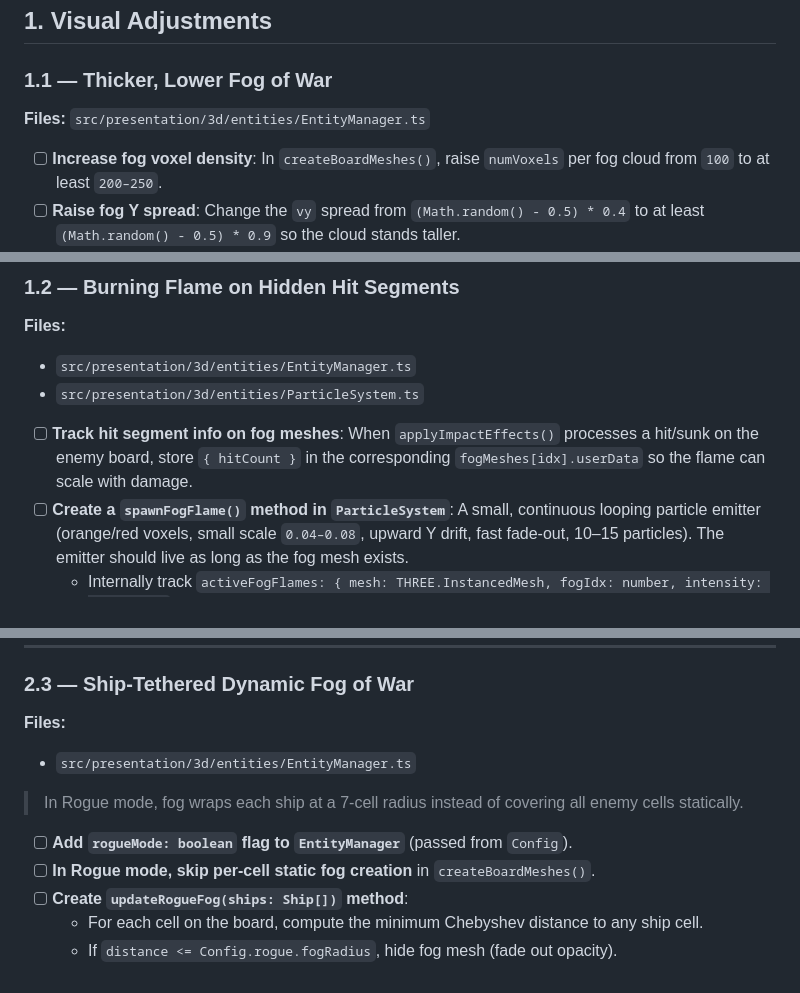
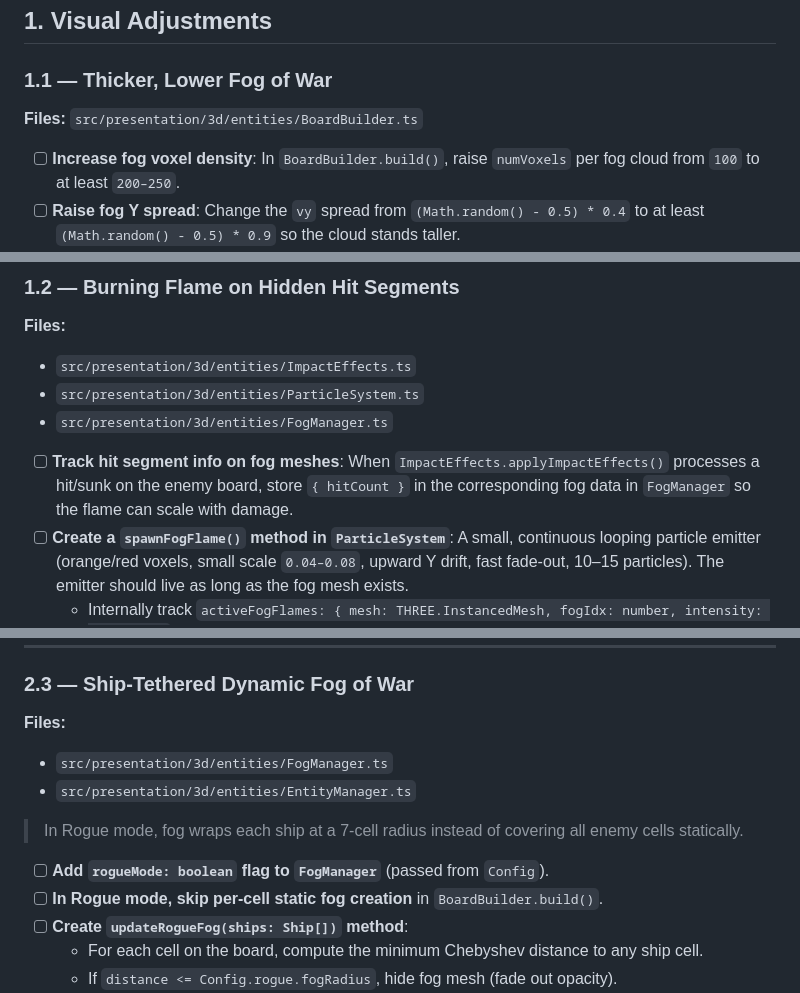
Before and after one commit to proustio/pilot, a Markdown page: docs/changes-tasks-8.md, 3 parts joined by grey strips. GitHub-like rendering.

Commit message:
update plan after refactor

```diff
--- a/docs/changes-tasks-8.md
+++ b/docs/changes-tasks-8.md
@@ -113,9 +113,9 @@
 
 ### 1.1 — Thicker, Lower Fog of War
 
-**Files:** `src/presentation/3d/entities/EntityManager.ts`
+**Files:** `src/presentation/3d/entities/BoardBuilder.ts`
 
-- [ ] **Increase fog voxel density**: In `createBoardMeshes()`, raise `numVoxels` per fog cloud from `100` to at least `200–250`.
+- [ ] **Increase fog voxel density**: In `BoardBuilder.build()`, raise `numVoxels` per fog cloud from `100` to at least `200–250`.
 - [ ] **Raise fog Y spread**: Change the `vy` spread from `(Math.random() - 0.5) * 0.4` to at least `(Math.random() - 0.5) * 0.9` so the cloud stands taller.
 - [ ] **Lower fog cloud position**: Change `fogCloud.position.set(worldX, 0.2, worldZ)` to `fogCloud.position.set(worldX, 0.0, worldZ)` (or slightly negative) so the cloud sits closer to/at water-surface level.
 - [ ] **Increase fog opacity & emissive**: In `fogMat`, bump `opacity` from `0.6` → `0.85` and `emissiveIntensity` from `0.6` → `1.0` to make the fog visually denser.
@@ -126,10 +126,11 @@
 ### 1.2 — Burning Flame on Hidden Hit Segments
 
 **Files:**
-- `src/presentation/3d/entities/EntityManager.ts`
+- `src/presentation/3d/entities/ImpactEffects.ts`
 - `src/presentation/3d/entities/ParticleSystem.ts`
+- `src/presentation/3d/entities/FogManager.ts`
 
-- [ ] **Track hit segment info on fog meshes**: When `applyImpactEffects()` processes a hit/sunk on the enemy board, store `{ hitCount }` in the corresponding `fogMeshes[idx].userData` so the flame can scale with damage.
+- [ ] **Track hit segment info on fog meshes**: When `ImpactEffects.applyImpactEffects()` processes a hit/sunk on the enemy board, store `{ hitCount }` in the corresponding fog data in `FogManager` so the flame can scale with damage.
 - [ ] **Create a `spawnFogFlame()` method in `ParticleSystem`**: A small, continuous looping particle emitter (orange/red voxels, small scale `0.04–0.08`, upward Y drift, fast fade-out, 10–15 particles). The emitter should live as long as the fog mesh exists.
   - Internally track `activeFogFlames: { mesh: THREE.InstancedMesh, fogIdx: number, intensity: number }[]`.
   - Each frame in `ParticleSystem.update()`, re-emit particles from live flame sources.
@@ -199,12 +200,13 @@
 ### 2.3 — Ship-Tethered Dynamic Fog of War
 
 **Files:**
+- `src/presentation/3d/entities/FogManager.ts`
 - `src/presentation/3d/entities/EntityManager.ts`
 
 > In Rogue mode, fog wraps each ship at a 7-cell radius instead of covering all enemy cells statically.
 
-- [ ] **Add `rogueMode: boolean` flag to `EntityManager`** (passed from `Config`).
-- [ ] **In Rogue mode, skip per-cell static fog creation** in `createBoardMeshes()`.
+- [ ] **Add `rogueMode: boolean` flag to `FogManager`** (passed from `Config`).
+- [ ] **In Rogue mode, skip per-cell static fog creation** in `BoardBuilder.build()`.
 - [ ] **Create `updateRogueFog(ships: Ship[])` method**:
   - For each cell on the board, compute the minimum Chebyshev distance to any ship cell.
   - If `distance <= Config.rogue.fogRadius`, hide fog mesh (fade out opacity).
```
Also changed, not shown: other parts of docs/changes-tasks-8.md (+3 -2 lines).
